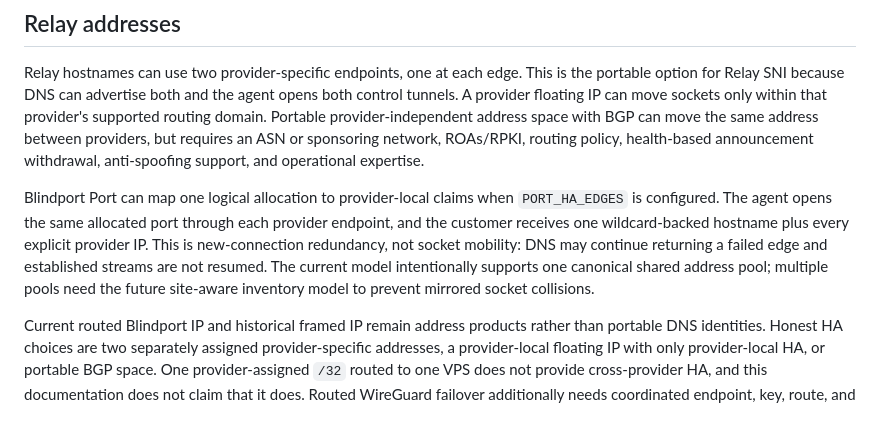
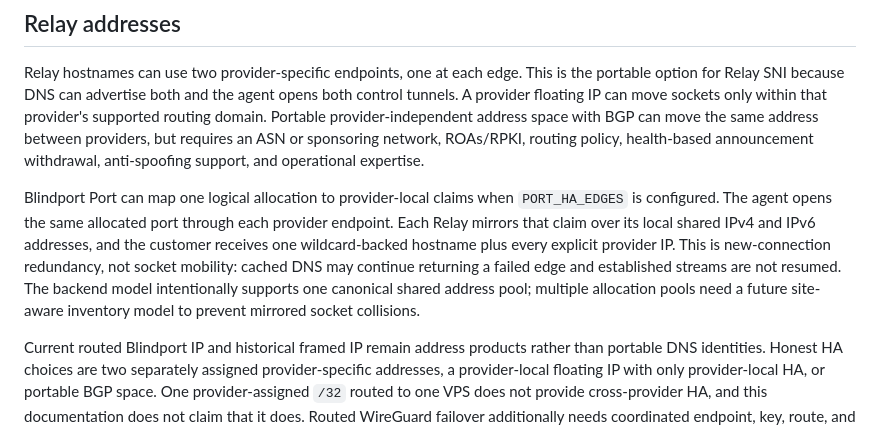
Before and after one commit to blindport/blindport, a Markdown page: docs/ha.md, the part around the change. GitHub-like rendering.

```diff
--- a/docs/ha.md
+++ b/docs/ha.md
@@ -137,11 +137,12 @@ and operational expertise.
 
 Blindport Port can map one logical allocation to provider-local claims when
 `PORT_HA_EDGES` is configured. The agent opens the same allocated port through each
-provider endpoint, and the customer receives one wildcard-backed hostname plus every
-explicit provider IP. This is new-connection redundancy, not socket mobility: DNS may
-continue returning a failed edge and established streams are not resumed. The current
-model intentionally supports one canonical shared address pool; multiple pools need
-the future site-aware inventory model to prevent mirrored socket collisions.
+provider endpoint. Each Relay mirrors that claim over its local shared IPv4 and IPv6
+addresses, and the customer receives one wildcard-backed hostname plus every explicit
+provider IP. This is new-connection redundancy, not socket mobility: cached DNS may
+continue returning a failed edge and established streams are not resumed. The backend
+model intentionally supports one canonical shared address pool; multiple allocation
+pools need a future site-aware inventory model to prevent mirrored socket collisions.
 
 Current routed Blindport IP and historical framed IP remain address products
 rather than portable DNS identities. Honest HA choices are two separately assigned provider-specific addresses,
```
Also changed, not shown: docs/operating.md (+71 -13 lines).
